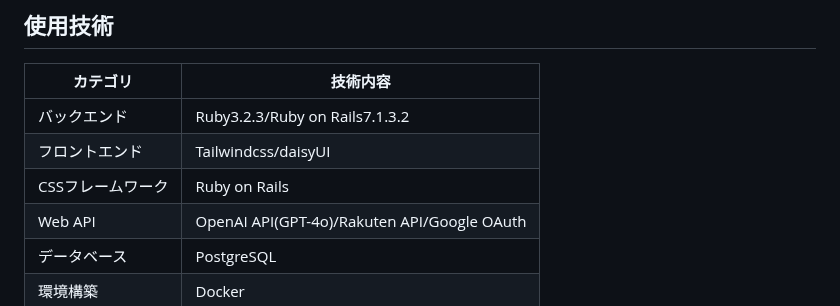
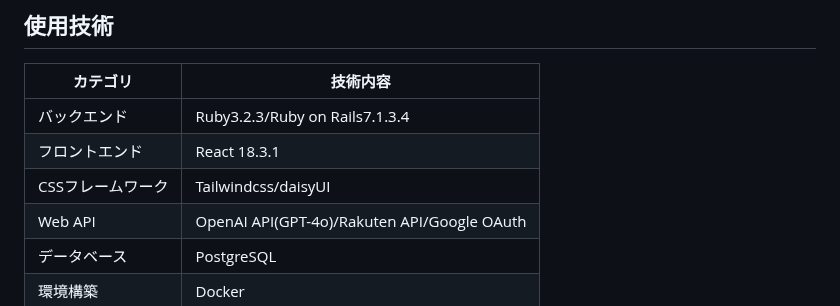
Before and after one commit to rei-dev99/TackleMaster, a Markdown page: README.md, the part around one of its changes. GitHub-like rendering.

```diff
--- a/README.md
+++ b/README.md
@@ -72,13 +74,13 @@
     </tr>
   </thead>
   <tr>
-    <td>バックエンド</td> <td>Ruby3.2.3/Ruby on Rails7.1.3.2</td>
+    <td>バックエンド</td> <td>Ruby3.2.3/Ruby on Rails7.1.3.4</td>
   </tr>
   <tr>
-    <td>フロントエンド</td> <td>Tailwindcss/daisyUI</td>
+    <td>フロントエンド</td> <td>React 18.3.1</td>
   </tr>
   <tr>
-    <td>CSSフレームワーク</td> <td>Ruby on Rails</td>
+    <td>CSSフレームワーク</td> <td>Tailwindcss/daisyUI</td>
   </tr>
   <tr>
     <td>Web API</td> <td>OpenAI API(GPT-4o)/Rakuten API/Google OAuth</td>
```
Also changed, not shown: other parts of README.md (+29 -38 lines).
